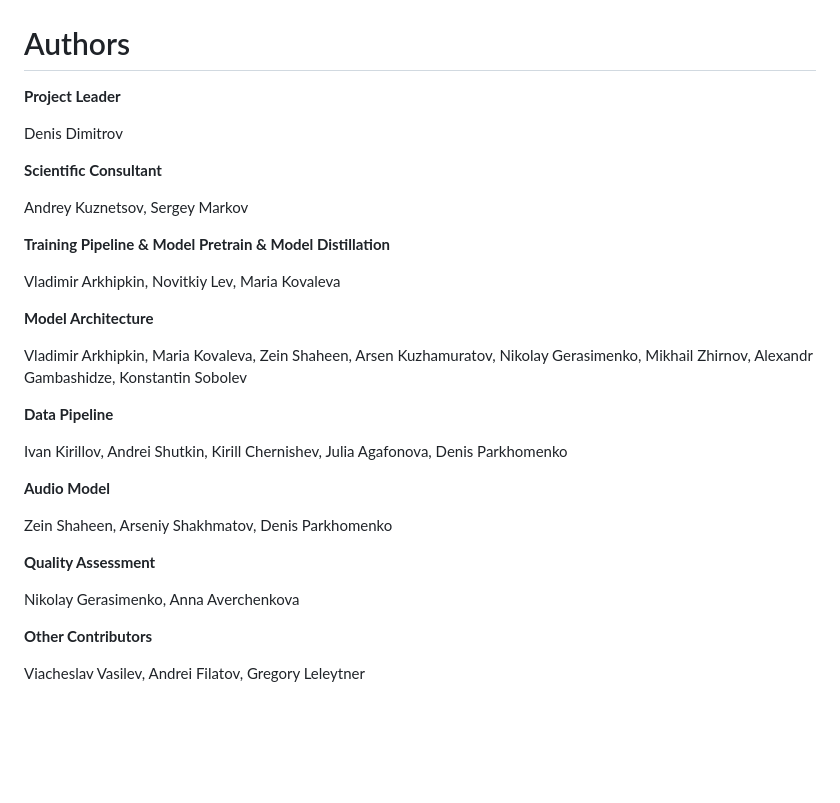
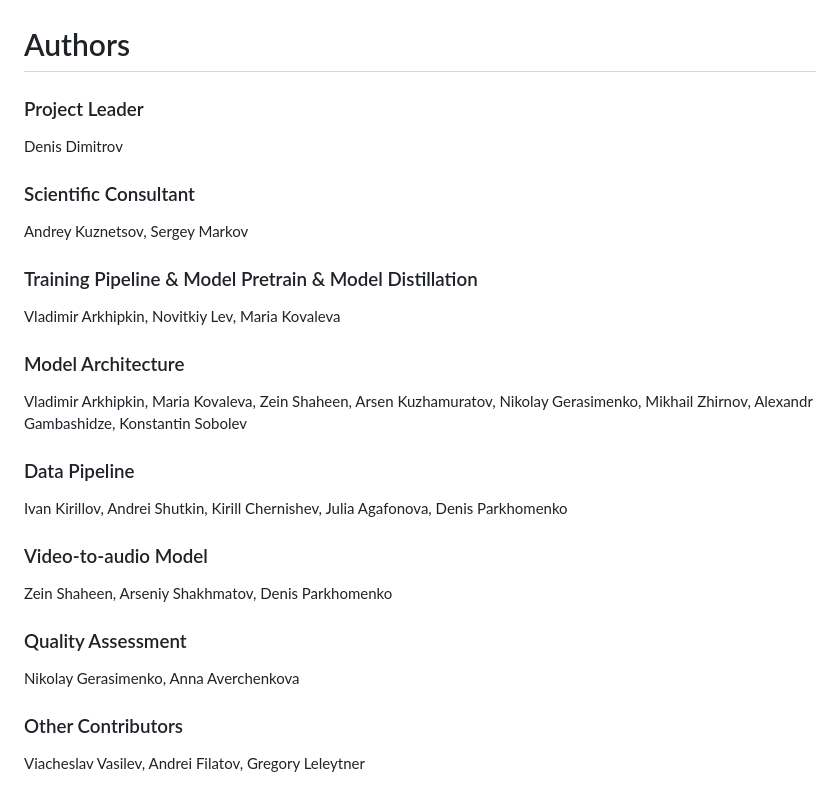
Before and after one commit to ai-forever/Kandinsky-4, a Markdown page: README.md, the part around the change. Rendered like a GitHub page; blank space fills up the shorter version.

```diff
--- a/README.md
+++ b/README.md
@@ -218,34 +218,34 @@ create_video(
 
 # Authors
 
-**Project Leader**
+### Project Leader
 
 Denis Dimitrov
 
-**Scientific Consultant**
+### Scientific Consultant
 
 Andrey Kuznetsov, Sergey Markov
 
-**Training Pipeline & Model Pretrain & Model Distillation**
+### Training Pipeline & Model Pretrain & Model Distillation
 
 Vladimir Arkhipkin, Novitkiy Lev, Maria Kovaleva
 
-**Model Architecture**
+### Model Architecture
 
 Vladimir Arkhipkin, Maria Kovaleva, Zein Shaheen, Arsen Kuzhamuratov, Nikolay Gerasimenko, Mikhail Zhirnov, Alexandr Gambashidze, Konstantin Sobolev
 
-**Data Pipeline**
+### Data Pipeline
 
 Ivan Kirillov, Andrei Shutkin, Kirill Chernishev, Julia Agafonova, Denis Parkhomenko
 
-**Audio Model**
+### Video-to-audio Model
 
 Zein Shaheen, Arseniy Shakhmatov, Denis Parkhomenko
 
-**Quality Assessment**
+### Quality Assessment
 
 Nikolay Gerasimenko, Anna Averchenkova
 
-**Other Contributors**
+### Other Contributors
 
 Viacheslav Vasilev, Andrei Filatov, Gregory Leleytner
```
